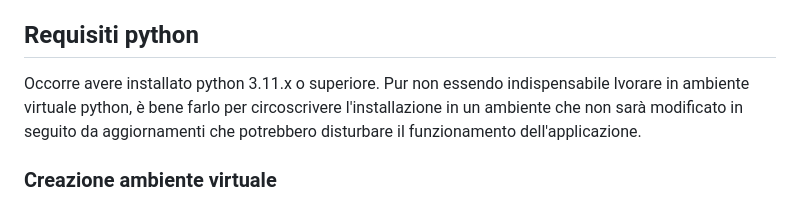
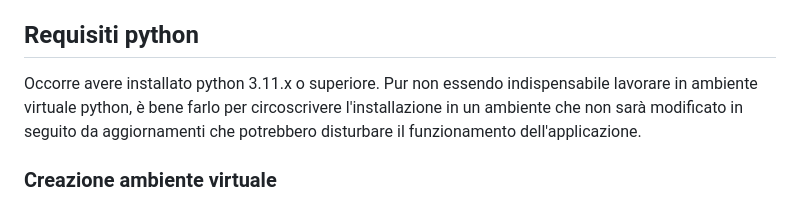
Before and after one commit to vinloren/meshtastic_meshmonitor, a Markdown page: README.md, the part around the change. Drawn GitHub-style.

Commit message:
aggiornato README.md

```diff
--- a/README.md
+++ b/README.md
@@ -3,7 +3,7 @@ E' il nome del progetto orientato al controllo dalla rete meshtastic cui siamo a
 Il progetto fa affidamento sulla applicazione python di seguiguito descritta.
 
 ## Requisiti python
-Occorre avere installato python 3.11.x o superiore. Pur non essendo indispensabile lvorare in ambiente virtuale python, è bene farlo per circoscrivere l'installazione in un ambiente che non sarà modificato in seguito da aggiornamenti che potrebbero disturbare il funzionamento dell'applicazione.
+Occorre avere installato python 3.11.x o superiore. Pur non essendo indispensabile lavorare in ambiente virtuale python, è bene farlo per circoscrivere l'installazione in un ambiente che non sarà modificato in seguito da aggiornamenti che potrebbero disturbare il funzionamento dell'applicazione.
 
 ### Creazione ambiente virtuale
 Posizionati sulla directory base del progetto battere python -m ven venv per creare l'ambiente virtuale che andremo poi ad attivare. Al termine dell'operazione se su Windows battere venv/Scripts/activate mentre su Linux battere source/bin/activate. In entrambi i casi apparirà (venv) in verde a sinistra del prompt.
```
